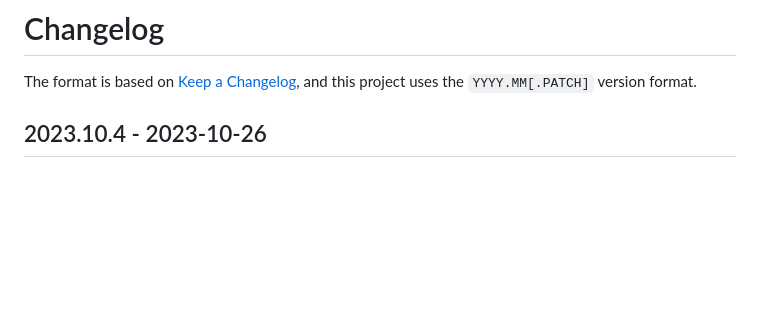
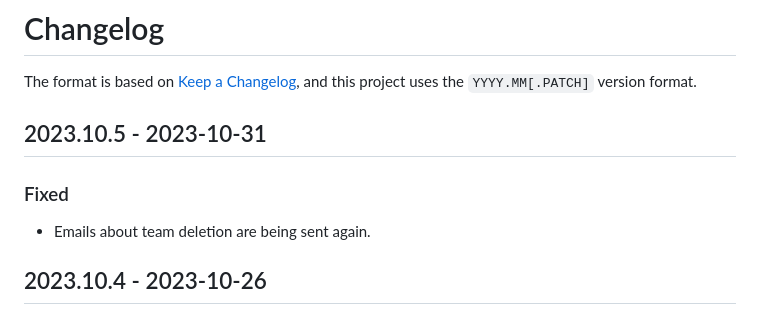
Before and after one commit to naboj-org/bullet, a Markdown page: CHANGELOG.md, the part around the change. Rendered like a GitHub page; blank space fills up the shorter version.

Commit message:
master: update changelog

```diff
--- a/CHANGELOG.md
+++ b/CHANGELOG.md
@@ -2,6 +2,12 @@
 
 The format is based on [Keep a Changelog](https://keepachangelog.com/en/1.0.0/),
 and this project uses the `YYYY.MM[.PATCH]` version format.
+
+## 2023.10.5 - 2023-10-31
+
+### Fixed
+
+- Emails about team deletion are being sent again.
 
 ## 2023.10.4 - 2023-10-26
 
```
